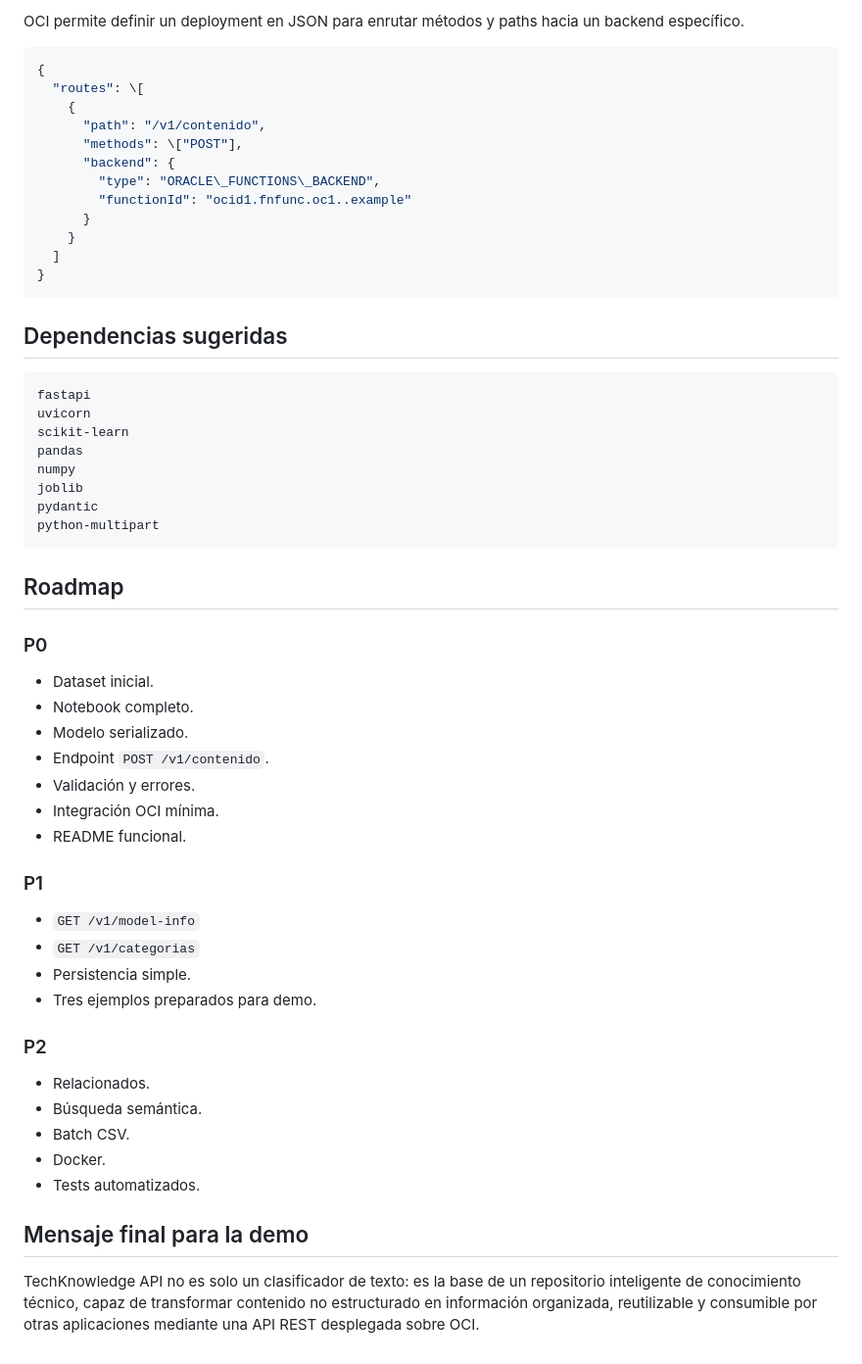
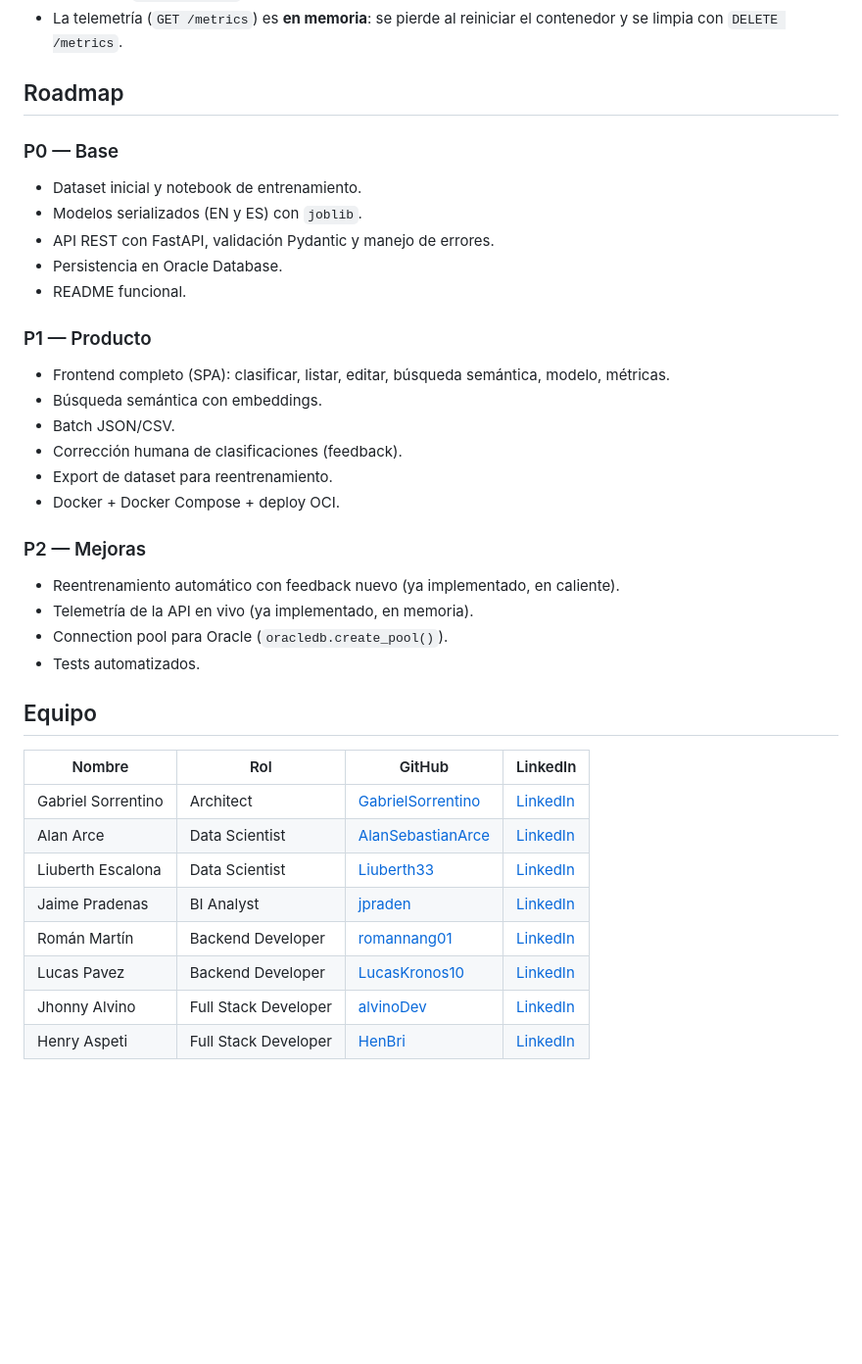
Before and after one commit to No-Country-simulation/g9-latam-team-04-esp, a Markdown page: README.md, the part around one of its changes. Shown at 98% size. GitHub-like rendering; blank space fills up the shorter version.

````diff
--- a/README.md
+++ b/README.md
@@ -509,61 +259,40 @@ La integración mínima recomendada para cumplir el requisito obligatorio de OCI
-OCI permite definir un deployment en JSON para enrutar métodos y paths hacia un backend específico.
-
-```json
-{
-  "routes": \[
-    {
-      "path": "/v1/contenido",
-      "methods": \["POST"],
-      "backend": {
-        "type": "ORACLE\_FUNCTIONS\_BACKEND",
-        "functionId": "ocid1.fnfunc.oc1..example"
-      }
-    }
-  ]
-}
-```
-
-## Dependencias sugeridas
-
-```txt
-fastapi
-uvicorn
-scikit-learn
-pandas
-numpy
-joblib
-pydantic
-python-multipart
-```
+* La telemetría (`GET /metrics`) es **en memoria**: se pierde al reiniciar el contenedor y se limpia con `DELETE /metrics`.
 
 ## Roadmap
 
-### P0
+### P0 — Base
 
-* Dataset inicial.
-* Notebook completo.
-* Modelo serializado.
-* Endpoint `POST /v1/contenido`.
-* Validación y errores.
-* Integración OCI mínima.
+* Dataset inicial y notebook de entrenamiento.
+* Modelos serializados (EN y ES) con `joblib`.
+* API REST con FastAPI, validación Pydantic y manejo de errores.
+* Persistencia en Oracle Database.
 * README funcional.
 
+### P1 — Producto
 
-### P1
+* Frontend completo (SPA): clasificar, listar, editar, búsqueda semántica, modelo, métricas.
+* Búsqueda semántica con embeddings.
+* Batch JSON/CSV.
+* Corrección humana de clasificaciones (feedback).
+* Export de dataset para reentrenamiento.
+* Docker + Docker Compose + deploy OCI.
 
-* `GET /v1/model-info`
-* `GET /v1/categorias`
-* Persistencia simple.
-* Tres ejemplos preparados para demo.
+### P2 — Mejoras
 
-### P2
-
-* Relacionados.
-* Búsqueda semántica.
-* Batch CSV.
-* Docker.
+* Reentrenamiento automático con feedback nuevo (ya implementado, en caliente).
+* Telemetría de la API en vivo (ya implementado, en memoria).
+* Connection pool para Oracle (`oracledb.create_pool()`).
 * Tests automatizados.
 
-## Mensaje final para la demo
+## Equipo
 
-TechKnowledge API no es solo un clasificador de texto: es la base de un repositorio inteligente de conocimiento técnico, capaz de transformar contenido no estructurado en información organizada, reutilizable y consumible por otras aplicaciones mediante una API REST desplegada sobre OCI.
+| Nombre | Rol | GitHub | LinkedIn |
+|--------|-----|--------|----------|
+| Gabriel Sorrentino | Architect | [GabrielSorrentino](https://github.com/GabrielSorrentino) | [LinkedIn](https://www.linkedin.com/in/gabriel-sorrentino-5466283a1/) |
+| Alan Arce | Data Scientist | [AlanSebastianArce](https://github.com/AlanSebastianArce) | [LinkedIn](https://www.linkedin.com/in/alansebastianarce) |
+| Liuberth Escalona | Data Scientist | [Liuberth33](https://github.com/Liuberth33) | [LinkedIn](https://www.linkedin.com/in/liuberth-escalona) |
+| Jaime Pradenas | BI Analyst | [jpraden](https://github.com/jpraden) | [LinkedIn](https://www.linkedin.com/in/jaime-esteban-pradenas-pizarro) |
+| Román Martín | Backend Developer | [romannang01](https://github.com/romannang01) | [LinkedIn](https://www.linkedin.com/in/román-martín/) |
+| Lucas Pavez | Backend Developer | [LucasKronos10](https://github.com/LucasKronos10) | [LinkedIn](https://www.linkedin.com/in/lucas-pavez/) |
+| Jhonny Alvino | Full Stack Developer | [alvinoDev](https://github.com/alvinoDev) | [LinkedIn](https://www.linkedin.com/in/alvinodev/) |
+| Henry Aspeti | Full Stack Developer | [HenBri](https://github.com/HenBri) | [LinkedIn](https://www.linkedin.com/in/henryaspeti/) |
````
Also changed, not shown: other parts of README.md (+142 -392 lines).
